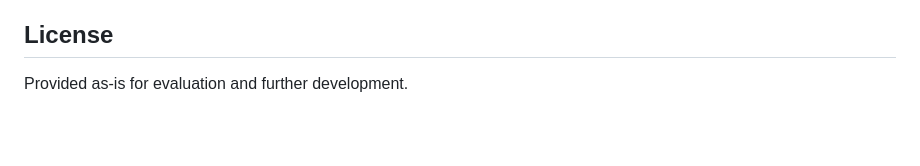
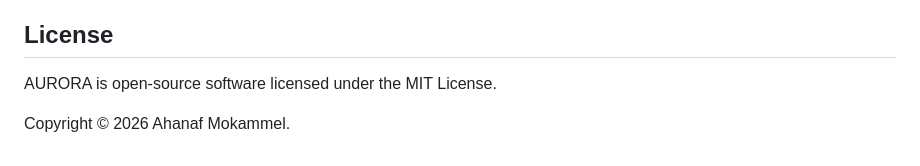
Before and after one commit to BigSmoke4/AURORA-Autonomous-Unified-Reasoning-Organizational-Resilience-Architecture, a Markdown page: README.md, the part around the change. Drawn GitHub-style; blank space fills up the shorter version.

Commit message:
Clarify license and copyright information in README
Updated license information to reflect open-source status under MIT License and added copyright notice.

```diff
--- a/README.md
+++ b/README.md
@@ -172,4 +172,6 @@ Concrete next slices, in the order they'd unlock the most additional spec covera
 
 ## License
 
-Provided as-is for evaluation and further development.
+AURORA is open-source software licensed under the MIT License.
+
+Copyright © 2026 Ahanaf Mokammel.
```
